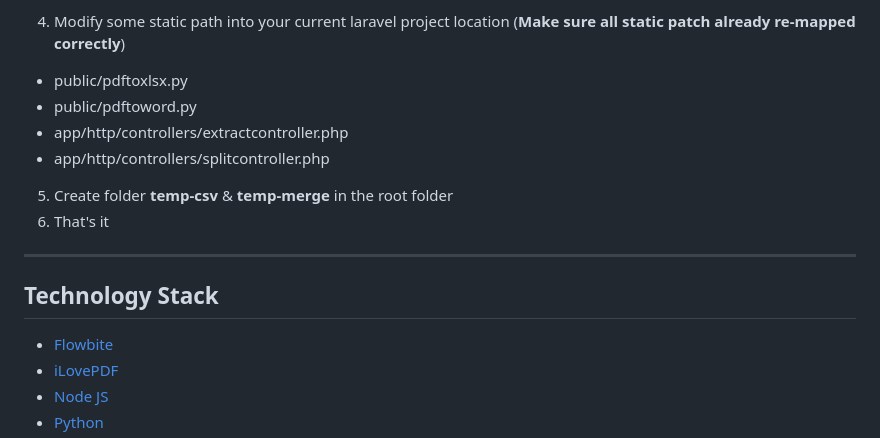
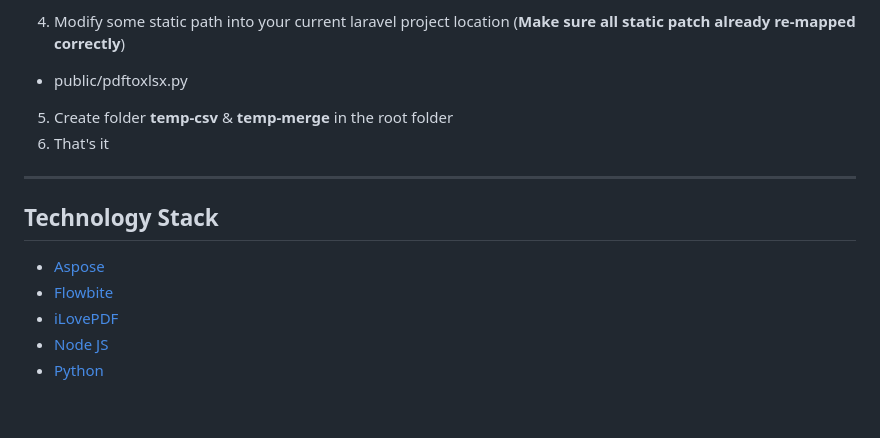
Before and after one commit to Nicklas373/HANA_PDF, a Markdown page: README.md, the part around the change printed below. GitHub-like rendering; blank space fills up the shorter version.

Commit message:
README: update documentation
Signed-off-by: Dicky Herlambang (花） <herlambangdicky5@gmail.com>

```diff
--- a/README.md
+++ b/README.md
@@ -64,9 +64,6 @@ Laravel Environment
 
 4. Modify some static path into your current laravel project location (__Make sure all static patch already re-mapped correctly__)
 - public/pdftoxlsx.py
-- public/pdftoword.py
-- app/http/controllers/extractcontroller.php
-- app/http/controllers/splitcontroller.php
 
 5. Create folder __temp-csv__ & __temp-merge__ in the root folder
 6. That's it
@@ -74,6 +71,7 @@ Laravel Environment
 ---
 
 ## Technology Stack
+- [Aspose](https://www.aspose.cloud/)
 - [Flowbite](https://flowbite.com/)
 - [iLovePDF](https://developer.ilovepdf.com/)
 - [Node JS](https://nodejs.org/en)
```
Also changed, not shown: other parts of README.md (+1 -1 lines).
